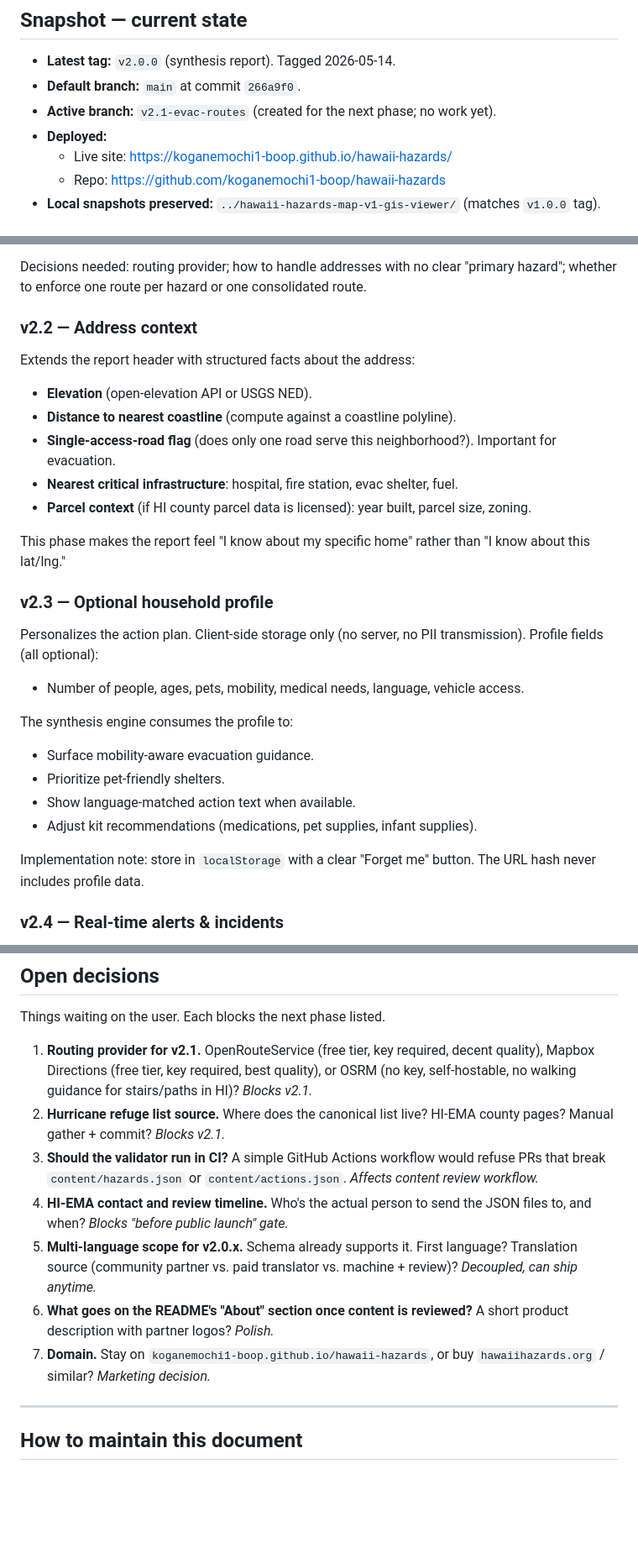
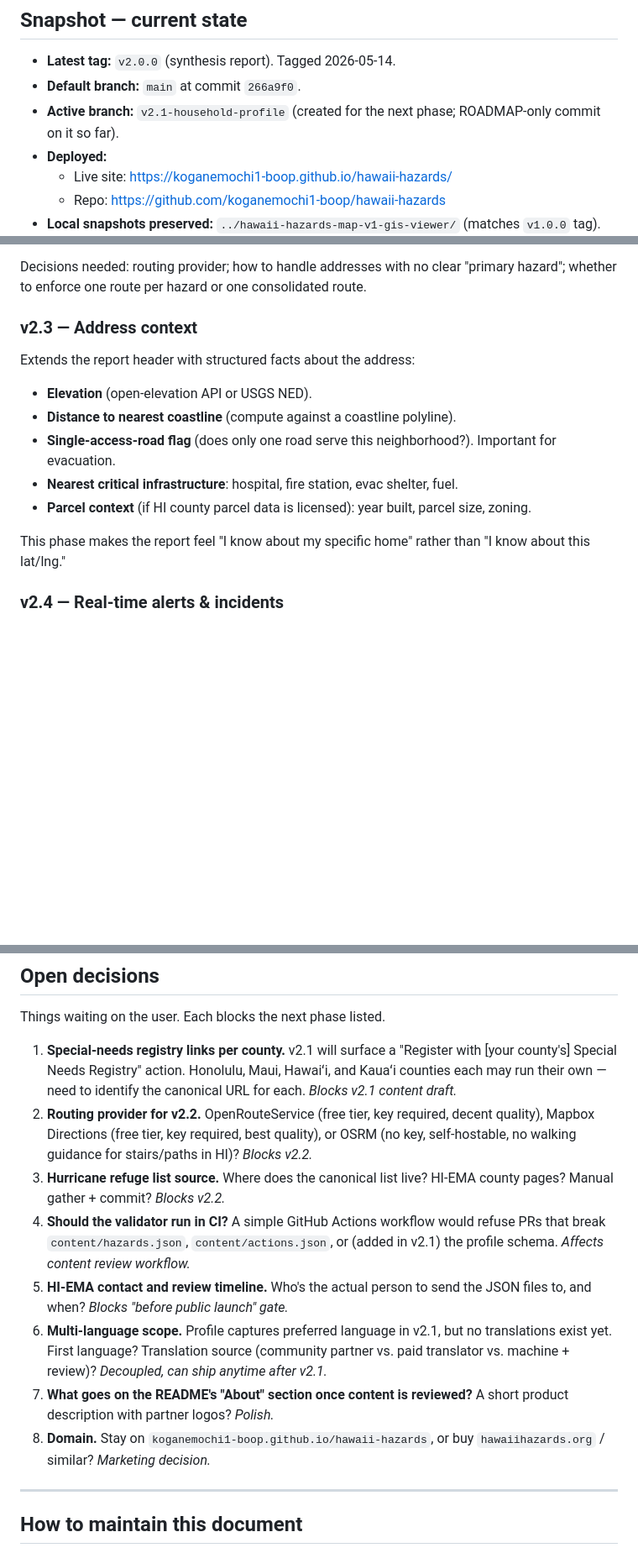
Before and after one commit to koganemochi1-boop/hawaii-hazards, a Markdown page: ROADMAP.md, 3 parts joined by grey strips. Shown at 84% size. Rendered like a GitHub page; blank space fills up the shorter version.

```diff
--- a/ROADMAP.md
+++ b/ROADMAP.md
@@ -17,7 +17,7 @@ Update this file when:
 
 - **Latest tag:** `v2.0.0` (synthesis report). Tagged 2026-05-14.
 - **Default branch:** `main` at commit `266a9f0`.
-- **Active branch:** `v2.1-evac-routes` (created for the next phase; no work yet).
+- **Active branch:** `v2.1-household-profile` (created for the next phase; ROADMAP-only commit on it so far).
 - **Deployed:**
   - Live site: https://koganemochi1-boop.github.io/hawaii-hazards/
   - Repo: https://github.com/koganemochi1-boop/hawaii-hazards
@@ -69,7 +95,7 @@ Adds walking + driving routes from the user's address to the nearest appropriate
 
 Decisions needed: routing provider; how to handle addresses with no clear "primary hazard"; whether to enforce one route per hazard or one consolidated route.
 
-### v2.2 — Address context
+### v2.3 — Address context
 
 Extends the report header with structured facts about the address:
 
@@ -80,20 +106,6 @@ Extends the report header with structured facts about the address:
 - **Parcel context** (if HI county parcel data is licensed): year built, parcel size, zoning.
 
 This phase makes the report feel "I know about my specific home" rather than "I know about this lat/lng."
-
-### v2.3 — Optional household profile
-
-Personalizes the action plan. Client-side storage only (no server, no PII transmission). Profile fields (all optional):
-
-- Number of people, ages, pets, mobility, medical needs, language, vehicle access.
-
-The synthesis engine consumes the profile to:
-- Surface mobility-aware evacuation guidance.
-- Prioritize pet-friendly shelters.
-- Show language-matched action text when available.
-- Adjust kit recommendations (medications, pet supplies, infant supplies).
-
-Implementation note: store in `localStorage` with a clear "Forget me" button. The URL hash never includes profile data.
 
 ### v2.4 — Real-time alerts & incidents
 
@@ -132,13 +144,14 @@ This phase requires the most ongoing operational care — feeds change, services
 
 Things waiting on the user. Each blocks the next phase listed.
 
-1. **Routing provider for v2.1.** OpenRouteService (free tier, key required, decent quality), Mapbox Directions (free tier, key required, best quality), or OSRM (no key, self-hostable, no walking guidance for stairs/paths in HI)? *Blocks v2.1.*
-2. **Hurricane refuge list source.** Where does the canonical list live? HI-EMA county pages? Manual gather + commit? *Blocks v2.1.*
-3. **Should the validator run in CI?** A simple GitHub Actions workflow would refuse PRs that break `content/hazards.json` or `content/actions.json`. *Affects content review workflow.*
-4. **HI-EMA contact and review timeline.** Who's the actual person to send the JSON files to, and when? *Blocks "before public launch" gate.*
-5. **Multi-language scope for v2.0.x.** Schema already supports it. First language? Translation source (community partner vs. paid translator vs. machine + review)? *Decoupled, can ship anytime.*
-6. **What goes on the README's "About" section once content is reviewed?** A short product description with partner logos? *Polish.*
-7. **Domain.** Stay on `koganemochi1-boop.github.io/hawaii-hazards`, or buy `hawaiihazards.org` / similar? *Marketing decision.*
+1. **Special-needs registry links per county.** v2.1 will surface a "Register with [your county's] Special Needs Registry" action. Honolulu, Maui, Hawaiʻi, and Kauaʻi counties each may run their own — need to identify the canonical URL for each. *Blocks v2.1 content draft.*
+2. **Routing provider for v2.2.** OpenRouteService (free tier, key required, decent quality), Mapbox Directions (free tier, key required, best quality), or OSRM (no key, self-hostable, no walking guidance for stairs/paths in HI)? *Blocks v2.2.*
+3. **Hurricane refuge list source.** Where does the canonical list live? HI-EMA county pages? Manual gather + commit? *Blocks v2.2.*
+4. **Should the validator run in CI?** A simple GitHub Actions workflow would refuse PRs that break `content/hazards.json`, `content/actions.json`, or (added in v2.1) the profile schema. *Affects content review workflow.*
+5. **HI-EMA contact and review timeline.** Who's the actual person to send the JSON files to, and when? *Blocks "before public launch" gate.*
+6. **Multi-language scope.** Profile captures preferred language in v2.1, but no translations exist yet. First language? Translation source (community partner vs. paid translator vs. machine + review)? *Decoupled, can ship anytime after v2.1.*
+7. **What goes on the README's "About" section once content is reviewed?** A short product description with partner logos? *Polish.*
+8. **Domain.** Stay on `koganemochi1-boop.github.io/hawaii-hazards`, or buy `hawaiihazards.org` / similar? *Marketing decision.*
 
 ---
 
```
Also changed, not shown: other parts of ROADMAP.md (+29 -3 lines).
